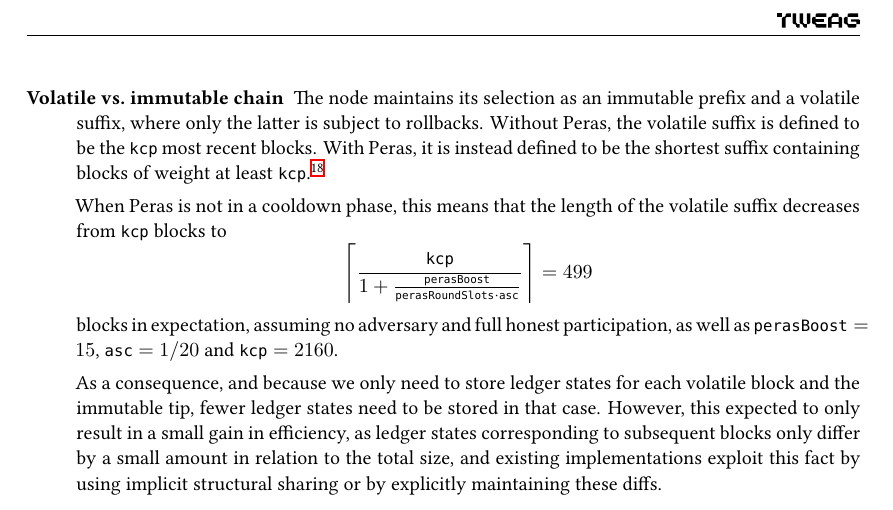
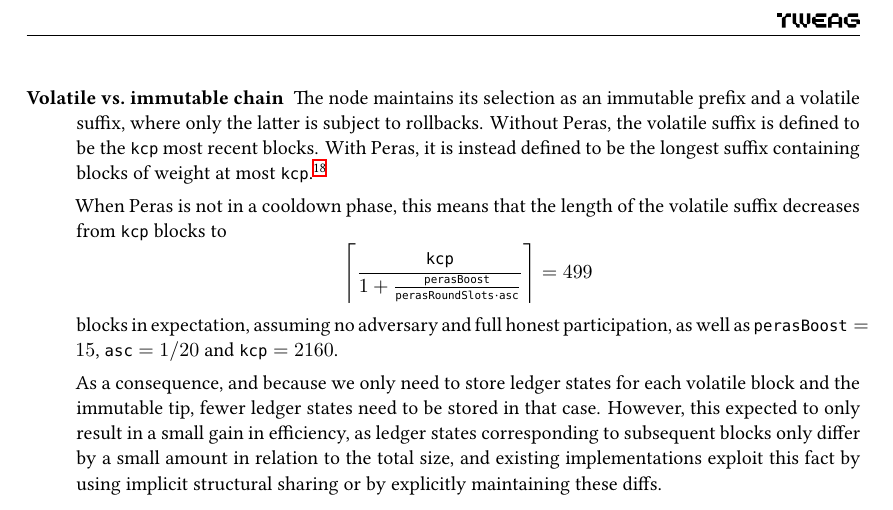
Before and after one commit to tweag/cardano-peras, a LaTeX thesis (design/peras-design.tex, which reads design/architecture/weighted-blocks.tex): part of page 22 of 54, cut so that both start at the same text. Compiled offline with XeLaTeX.

Commit message:
Report: refine immutability criterion
When k is large and the boost is (relatively) small, this doesn't really matter,
but it still has nicer behavior (eg a block is immutable iff it is buried under
weight at least k, where we also count the weight boost of the block itself).

```diff
--- a/design/architecture/weighted-blocks.tex
+++ b/design/architecture/weighted-blocks.tex
@@ -14,7 +14,7 @@ Various components that currently consider chain \emph{length} must instead cons
 \item[Volatile vs.\ immutable chain]
   The node maintains its selection as an immutable prefix and a volatile suffix, where only the latter is subject to rollbacks.
   Without Peras, the volatile suffix is defined to be the \kcp{} most recent blocks.
-  With Peras, it is instead defined to be the shortest suffix containing blocks of weight at least \kcp{}.\footnote{
+  With Peras, it is instead defined to be the longest suffix containing blocks of weight at most \kcp{}.\footnote{
     Note that it is acceptable (but overly conservative) to not capitalize on this observation, and still consider the last \kcp{} blocks to be volatile (as long as this doesn't cause our immutable tip to ever recede).}
 
   When Peras is not in a cooldown phase, this means that the length of the volatile suffix decreases from \kcp{} blocks to
```
